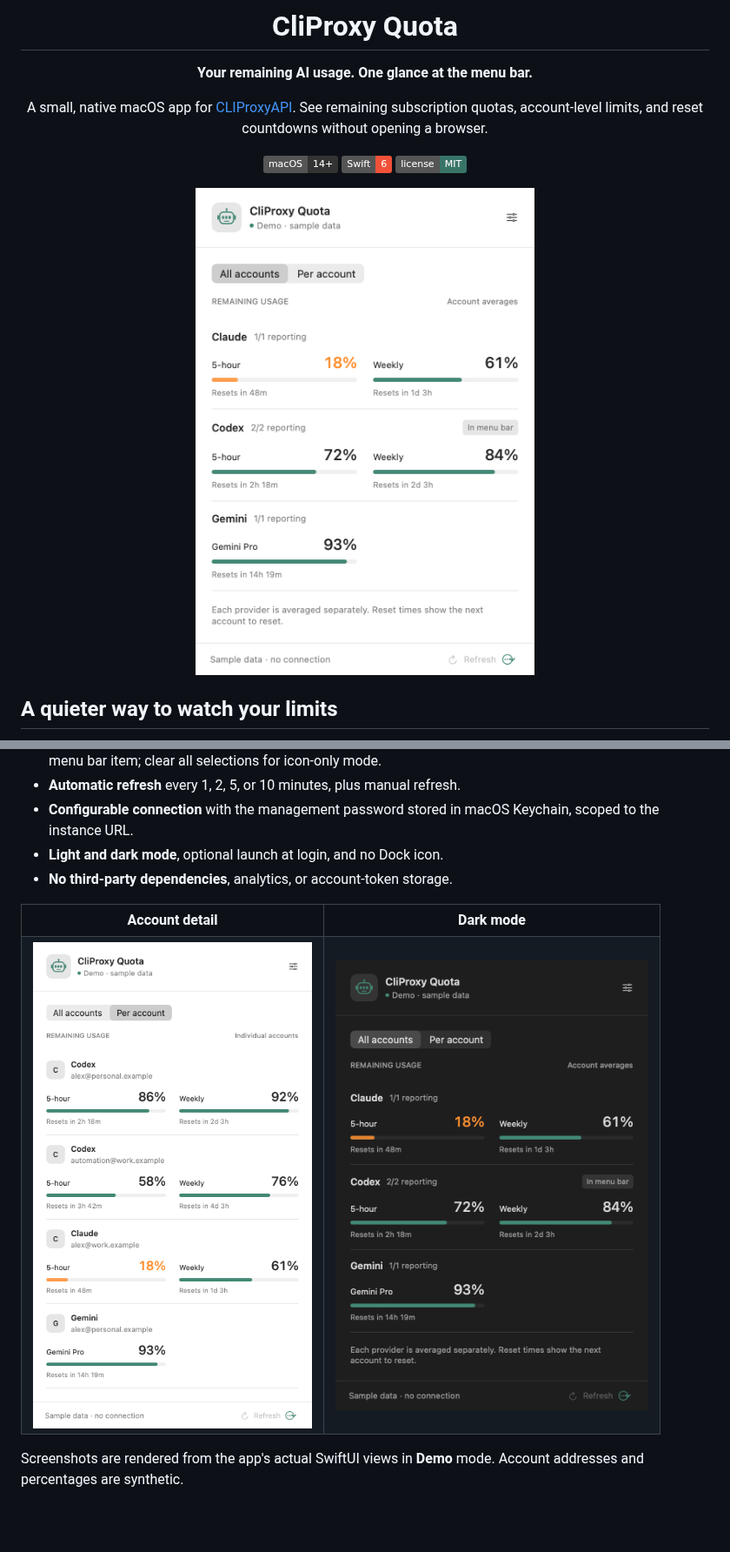
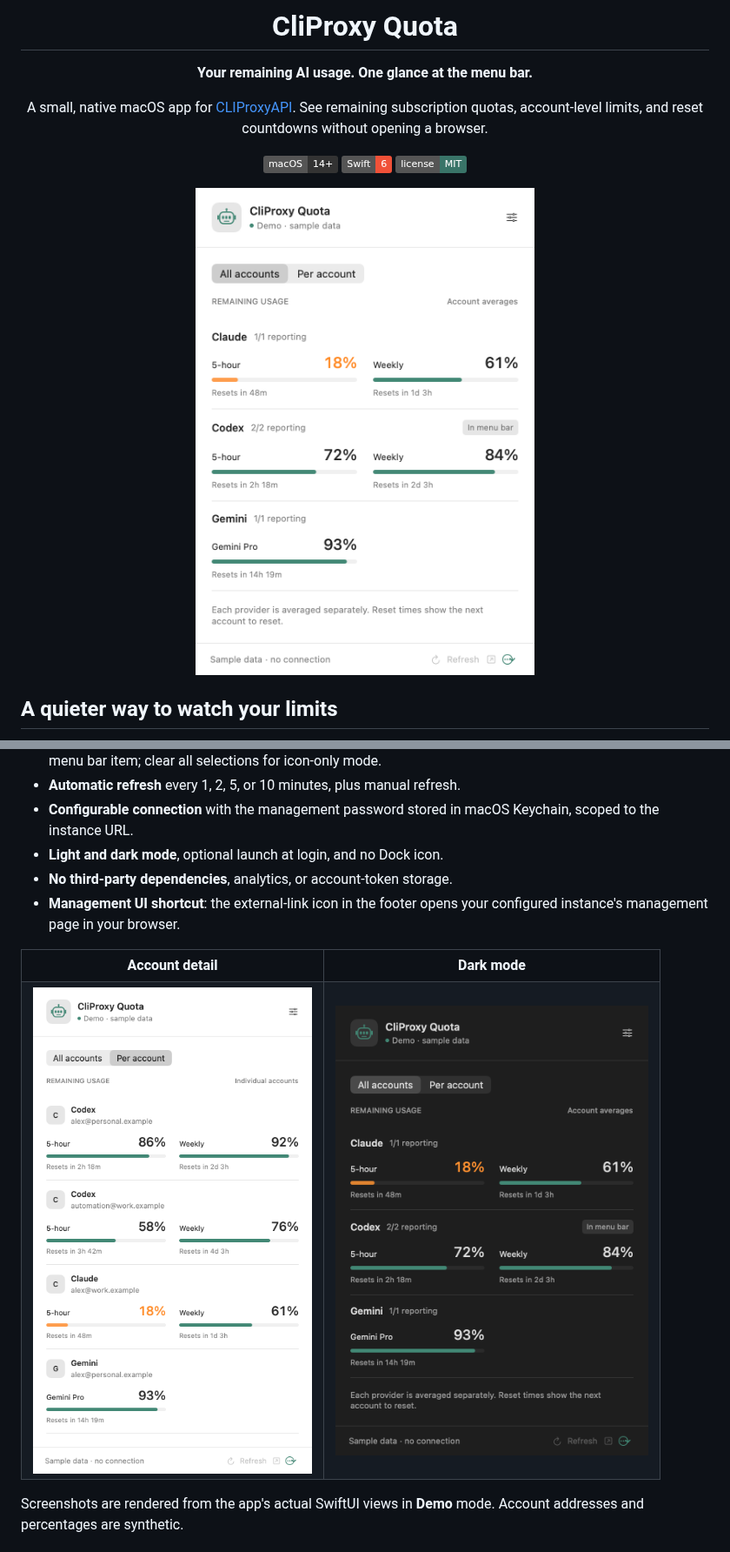
Before and after one commit to aduggleby/CliProxyQuota, a Markdown page: README.md, 2 parts joined by grey strips. Shown at 87% size. GitHub-like rendering; pictures changed too: docs/screenshots/accounts.png, docs/screenshots/overview-dark.png, docs/screenshots/overview.png; badges without logos; blank space fills up the shorter version.

Commit message:
Add footer icon linking to the configured management UI

```diff
--- a/README.md
+++ b/README.md
@@ -27,6 +27,7 @@ A small, native macOS app for [CLIProxyAPI](https://github.com/router-for-me/CLI
 - **Configurable connection** with the management password stored in macOS Keychain, scoped to the instance URL.
 - **Light and dark mode**, optional launch at login, and no Dock icon.
 - **No third-party dependencies**, analytics, or account-token storage.
+- **Management UI shortcut**: the external-link icon in the footer opens your configured instance's management page in your browser.
 
 <table>
 <tr>
```
Also changed, not shown: docs/screenshots/accounts-used.png, docs/screenshots/overview-used.png, docs/screenshots/settings.png, 3 other files.
